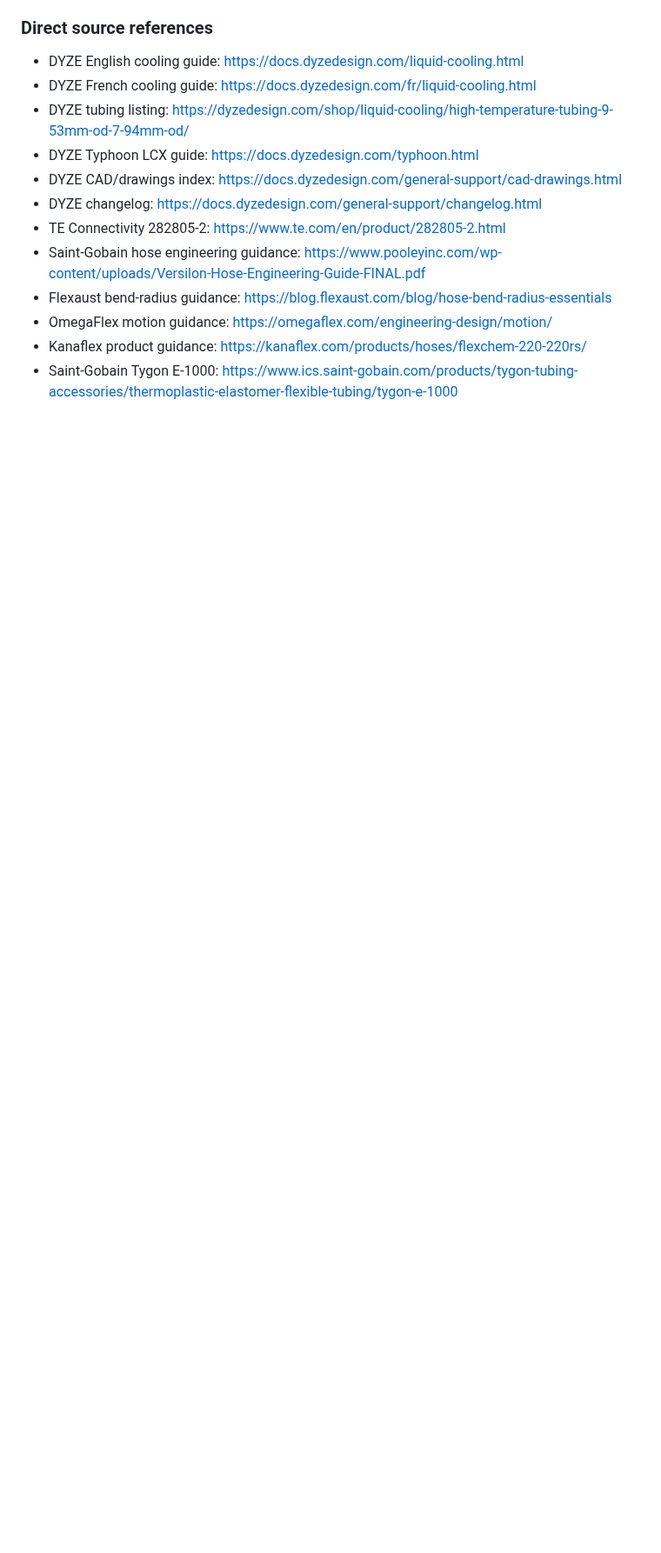
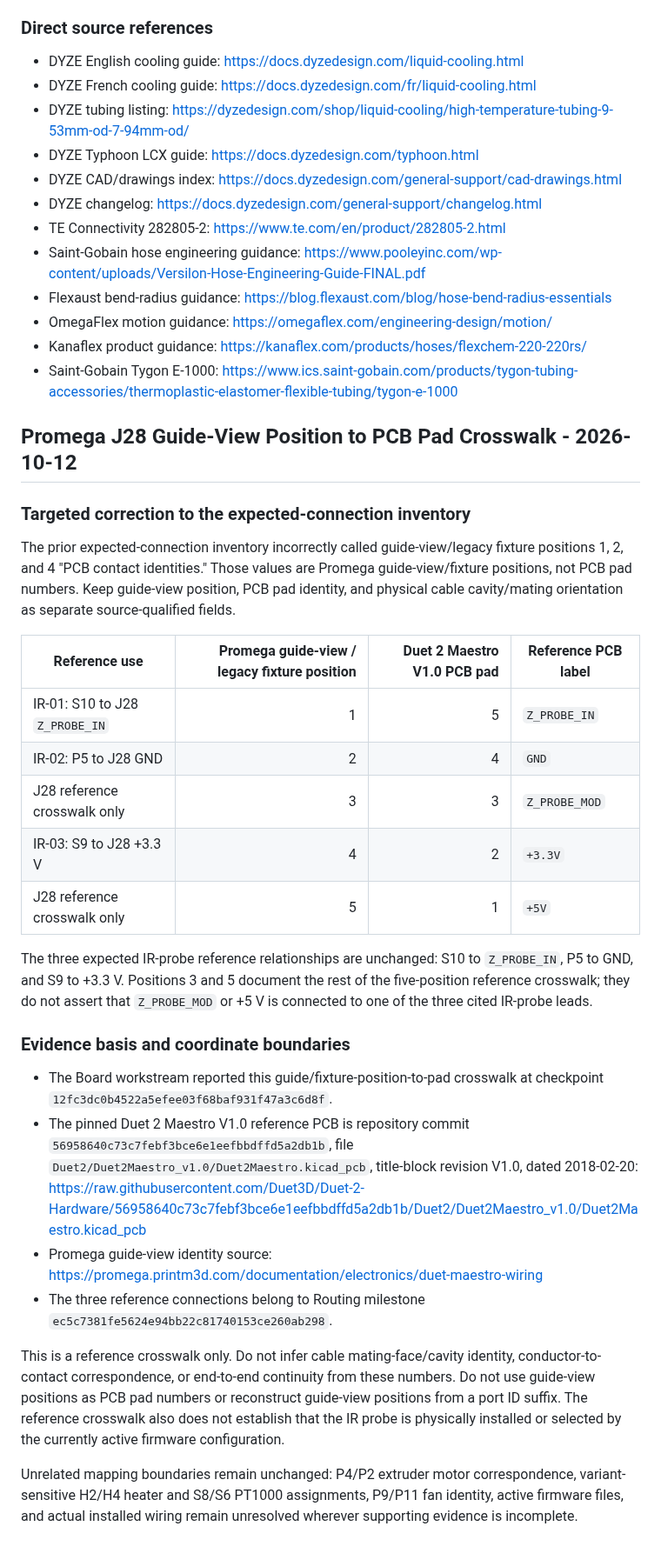
Before and after one commit to PeterTremonti/Machine-Builder, a Markdown page: machine-builder-research/standards/STANDARDS_INDEX.md, the part around the change. Shown at 87% size. GitHub-like rendering; blank space fills up the shorter version.

Commit message:
Correct Promega J28 guide-view and PCB pad identities

```diff
--- a/machine-builder-research/standards/STANDARDS_INDEX.md
+++ b/machine-builder-research/standards/STANDARDS_INDEX.md
@@ -2025,3 +2025,30 @@ The [DYZE changelog](https://docs.dyzedesign.com/general-support/changelog.html)
 - OmegaFlex motion guidance: https://omegaflex.com/engineering-design/motion/
 - Kanaflex product guidance: https://kanaflex.com/products/hoses/flexchem-220-220rs/
 - Saint-Gobain Tygon E-1000: https://www.ics.saint-gobain.com/products/tygon-tubing-accessories/thermoplastic-elastomer-flexible-tubing/tygon-e-1000
+
+## Promega J28 Guide-View Position to PCB Pad Crosswalk - 2026-10-12
+
+### Targeted correction to the expected-connection inventory
+
+The prior expected-connection inventory incorrectly called guide-view/legacy fixture positions 1, 2, and 4 "PCB contact identities." Those values are Promega guide-view/fixture positions, not PCB pad numbers. Keep guide-view position, PCB pad identity, and physical cable cavity/mating orientation as separate source-qualified fields.
+
+| Reference use | Promega guide-view / legacy fixture position | Duet 2 Maestro V1.0 PCB pad | Reference PCB label |
+|---|---:|---:|---|
+| IR-01: S10 to J28 `Z_PROBE_IN` | 1 | 5 | `Z_PROBE_IN` |
+| IR-02: P5 to J28 GND | 2 | 4 | `GND` |
+| J28 reference crosswalk only | 3 | 3 | `Z_PROBE_MOD` |
+| IR-03: S9 to J28 +3.3 V | 4 | 2 | `+3.3V` |
+| J28 reference crosswalk only | 5 | 1 | `+5V` |
+
+The three expected IR-probe reference relationships are unchanged: S10 to `Z_PROBE_IN`, P5 to GND, and S9 to +3.3 V. Positions 3 and 5 document the rest of the five-position reference crosswalk; they do not assert that `Z_PROBE_MOD` or +5 V is connected to one of the three cited IR-probe leads.
+
+### Evidence basis and coordinate boundaries
+
+- The Board workstream reported this guide/fixture-position-to-pad crosswalk at checkpoint `12fc3dc0b4522a5efee03f68baf931f47a3c6d8f`.
+- The pinned Duet 2 Maestro V1.0 reference PCB is repository commit `56958640c73c7febf3bce6e1eefbbdffd5a2db1b`, file `Duet2/Duet2Maestro_v1.0/Duet2Maestro.kicad_pcb`, title-block revision V1.0, dated 2018-02-20: https://raw.githubusercontent.com/Duet3D/Duet-2-Hardware/56958640c73c7febf3bce6e1eefbbdffd5a2db1b/Duet2/Duet2Maestro_v1.0/Duet2Maestro.kicad_pcb
+- Promega guide-view identity source: https://promega.printm3d.com/documentation/electronics/duet-maestro-wiring
+- The three reference connections belong to Routing milestone `ec5c7381fe5624e94bb22c81740153ce260ab298`.
+
+This is a reference crosswalk only. Do not infer cable mating-face/cavity identity, conductor-to-contact correspondence, or end-to-end continuity from these numbers. Do not use guide-view positions as PCB pad numbers or reconstruct guide-view positions from a port ID suffix. The reference crosswalk also does not establish that the IR probe is physically installed or selected by the currently active firmware configuration.
+
+Unrelated mapping boundaries remain unchanged: P4/P2 extruder motor correspondence, variant-sensitive H2/H4 heater and S8/S6 PT1000 assignments, P9/P11 fan identity, active firmware files, and actual installed wiring remain unresolved wherever supporting evidence is incomplete.
```
Also changed, not shown: machine-structure-editor/handoffs/02_RESEARCH_ARCHITECTURE_WORKSTREAM_HANDOFF.md (+20 -0 lines).
